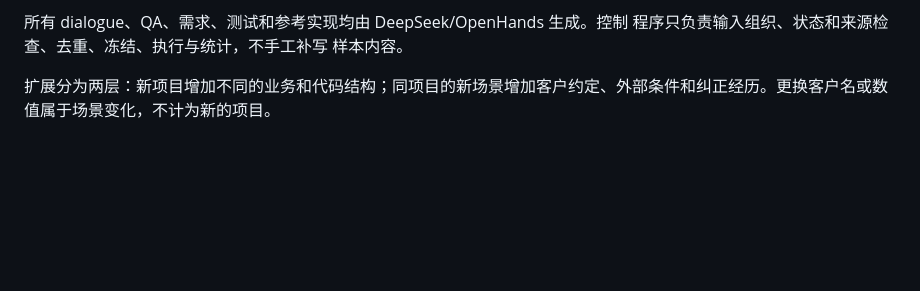
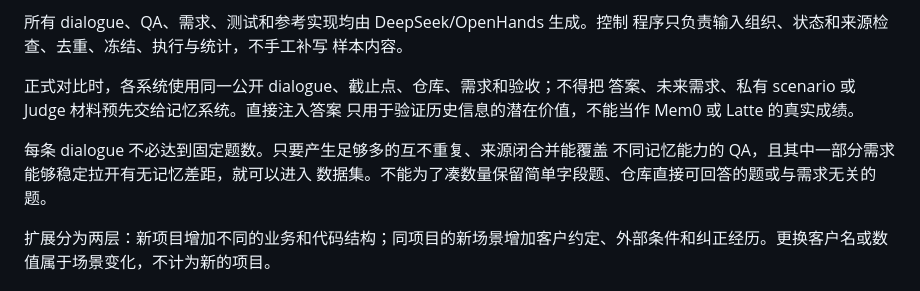
Before and after one commit to xxx-325/22444, a Markdown page: SELF_BUILT_PIPELINE_PLAN.zh.md, the part around the change. Rendered like a GitHub page; blank space fills up the shorter version.

Commit message:
docs:(benchmark) clarify system comparison goal

```diff
--- a/SELF_BUILT_PIPELINE_PLAN.zh.md
+++ b/SELF_BUILT_PIPELINE_PLAN.zh.md
@@ -32,6 +32,14 @@ QA 路线覆盖不同历史，并且其中一部分需求能够稳定暴露记
 所有 dialogue、QA、需求、测试和参考实现均由 DeepSeek/OpenHands 生成。控制
 程序只负责输入组织、状态和来源检查、去重、冻结、执行与统计，不手工补写
 样本内容。
+
+正式对比时，各系统使用同一公开 dialogue、截止点、仓库、需求和验收；不得把
+答案、未来需求、私有 scenario 或 Judge 材料预先交给记忆系统。直接注入答案
+只用于验证历史信息的潜在价值，不能当作 Mem0 或 Latte 的真实成绩。
+
+每条 dialogue 不必达到固定题数。只要产生足够多的互不重复、来源闭合并能覆盖
+不同记忆能力的 QA，且其中一部分需求能够稳定拉开有无记忆差距，就可以进入
+数据集。不能为了凑数量保留简单字段题、仓库直接可回答的题或与需求无关的题。
 
 扩展分为两层：新项目增加不同的业务和代码结构；同项目的新场景增加客户约定、外部条件和纠正经历。更换客户名或数值属于场景变化，不计为新的项目。
 
```
